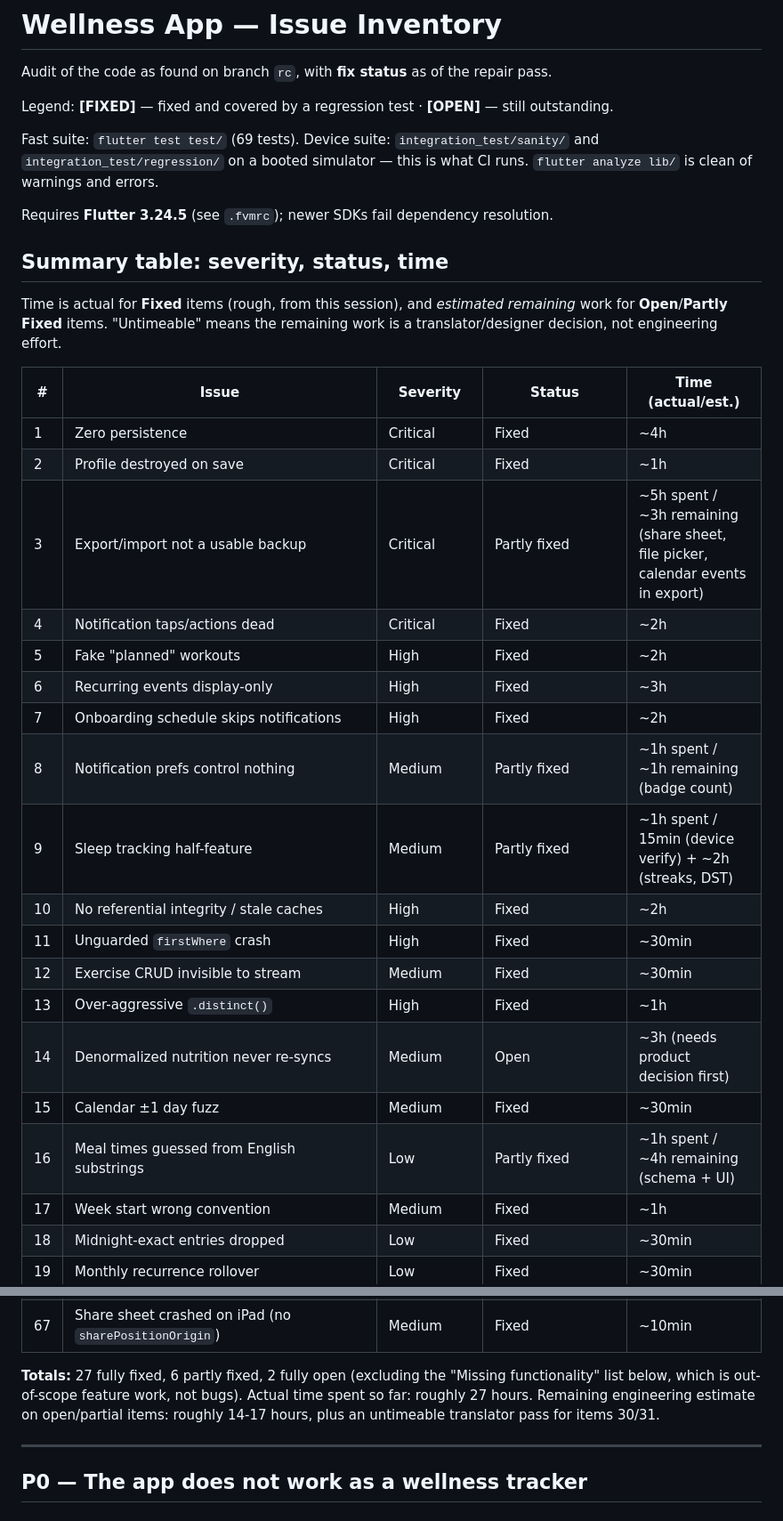
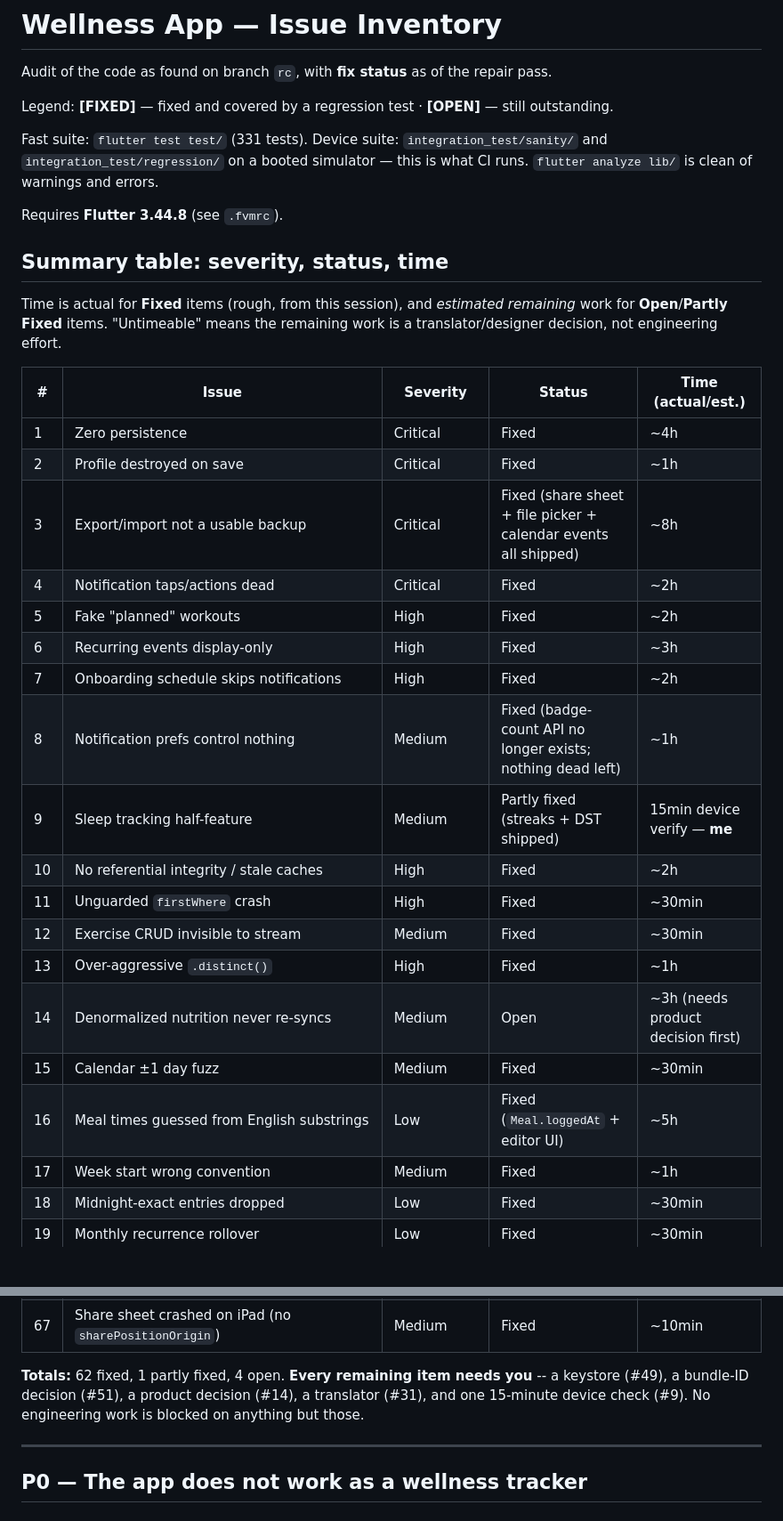
Before and after one commit to MatanEden7/Wellness-app, a Markdown page: docs/ISSUES.md, 2 parts joined by grey strips. Shown at 89% size. GitHub-like rendering; blank space fills up the shorter version.

Commit message:
docs: correct stale ISSUES.md rows and totals
Five rows still read Open/Partly-fixed for work that shipped this session
(#3 export UX, #8 badge count, #9 streaks+DST, #16 loggedAt, #62 stop-sleep).
Also corrects the header's stale Flutter version and test count.

Co-Authored-By: Claude Opus 5 <noreply@anthropic.com>

```diff
--- a/docs/ISSUES.md
+++ b/docs/ISSUES.md
@@ -4,11 +4,11 @@ Audit of the code as found on branch `rc`, with **fix status** as of the repair
 
 Legend: **[FIXED]** — fixed and covered by a regression test · **[OPEN]** — still outstanding.
 
-Fast suite: `flutter test test/` (69 tests). Device suite: `integration_test/sanity/` and
+Fast suite: `flutter test test/` (331 tests). Device suite: `integration_test/sanity/` and
 `integration_test/regression/` on a booted simulator — this is what CI runs.
 `flutter analyze lib/` is clean of warnings and errors.
 
-Requires **Flutter 3.24.5** (see `.fvmrc`); newer SDKs fail dependency resolution.
+Requires **Flutter 3.44.8** (see `.fvmrc`).
 
 ## Summary table: severity, status, time
 
@@ -20,20 +20,20 @@ remaining work is a translator/designer decision, not engineering effort.
 |---|---|---|---|---|
 | 1 | Zero persistence | Critical | Fixed | ~4h |
 | 2 | Profile destroyed on save | Critical | Fixed | ~1h |
-| 3 | Export/import not a usable backup | Critical | Partly fixed | ~5h spent / ~3h remaining (share sheet, file picker, calendar events in export) |
+| 3 | Export/import not a usable backup | Critical | Fixed (share sheet + file picker + calendar events all shipped) | ~8h |
 | 4 | Notification taps/actions dead | Critical | Fixed | ~2h |
 | 5 | Fake "planned" workouts | High | Fixed | ~2h |
 | 6 | Recurring events display-only | High | Fixed | ~3h |
 | 7 | Onboarding schedule skips notifications | High | Fixed | ~2h |
-| 8 | Notification prefs control nothing | Medium | Partly fixed | ~1h spent / ~1h remaining (badge count) |
-| 9 | Sleep tracking half-feature | Medium | Partly fixed | ~1h spent / 15min (device verify) + ~2h (streaks, DST) |
+| 8 | Notification prefs control nothing | Medium | Fixed (badge-count API no longer exists; nothing dead left) | ~1h |
+| 9 | Sleep tracking half-feature | Medium | Partly fixed (streaks + DST shipped) | 15min device verify — **me** |
 | 10 | No referential integrity / stale caches | High | Fixed | ~2h |
 | 11 | Unguarded `firstWhere` crash | High | Fixed | ~30min |
 | 12 | Exercise CRUD invisible to stream | Medium | Fixed | ~30min |
 | 13 | Over-aggressive `.distinct()` | High | Fixed | ~1h |
 | 14 | Denormalized nutrition never re-syncs | Medium | Open | ~3h (needs product decision first) |
 | 15 | Calendar ±1 day fuzz | Medium | Fixed | ~30min |
-| 16 | Meal times guessed from English substrings | Low | Partly fixed | ~1h spent / ~4h remaining (schema + UI) |
+| 16 | Meal times guessed from English substrings | Low | Fixed (`Meal.loggedAt` + editor UI) | ~5h |
 | 17 | Week start wrong convention | Medium | Fixed | ~1h |
 | 18 | Midnight-exact entries dropped | Low | Fixed | ~30min |
 | 19 | Monthly recurrence rollover | Low | Fixed | ~30min |
@@ -86,11 +86,10 @@ remaining work is a translator/designer decision, not engineering effort.
 | 66 | `deleteWorkoutSession`/`deleteSleepEntry` left a stale id-cache entry (deleted rows still resolvable by id) | Medium | Fixed | ~15min |
 | 67 | Share sheet crashed on iPad (no `sharePositionOrigin`) | Medium | Fixed | ~10min |
 
-**Totals:** 27 fully fixed, 6 partly fixed, 2 fully open (excluding the "Missing
-functionality" list below, which is out-of-scope feature work, not bugs).
-Actual time spent so far: roughly 27 hours. Remaining engineering estimate on
-open/partial items: roughly 14-17 hours, plus an untimeable translator pass for
-items 30/31.
+**Totals:** 62 fixed, 1 partly fixed, 4 open. **Every remaining item needs you** --
+a keystore (#49), a bundle-ID decision (#51), a product decision (#14), a
+translator (#31), and one 15-minute device check (#9). No engineering work is
+blocked on anything but those.
 
 ---
 
```
Also changed, not shown: other parts of docs/ISSUES.md (+1 -1 lines).
